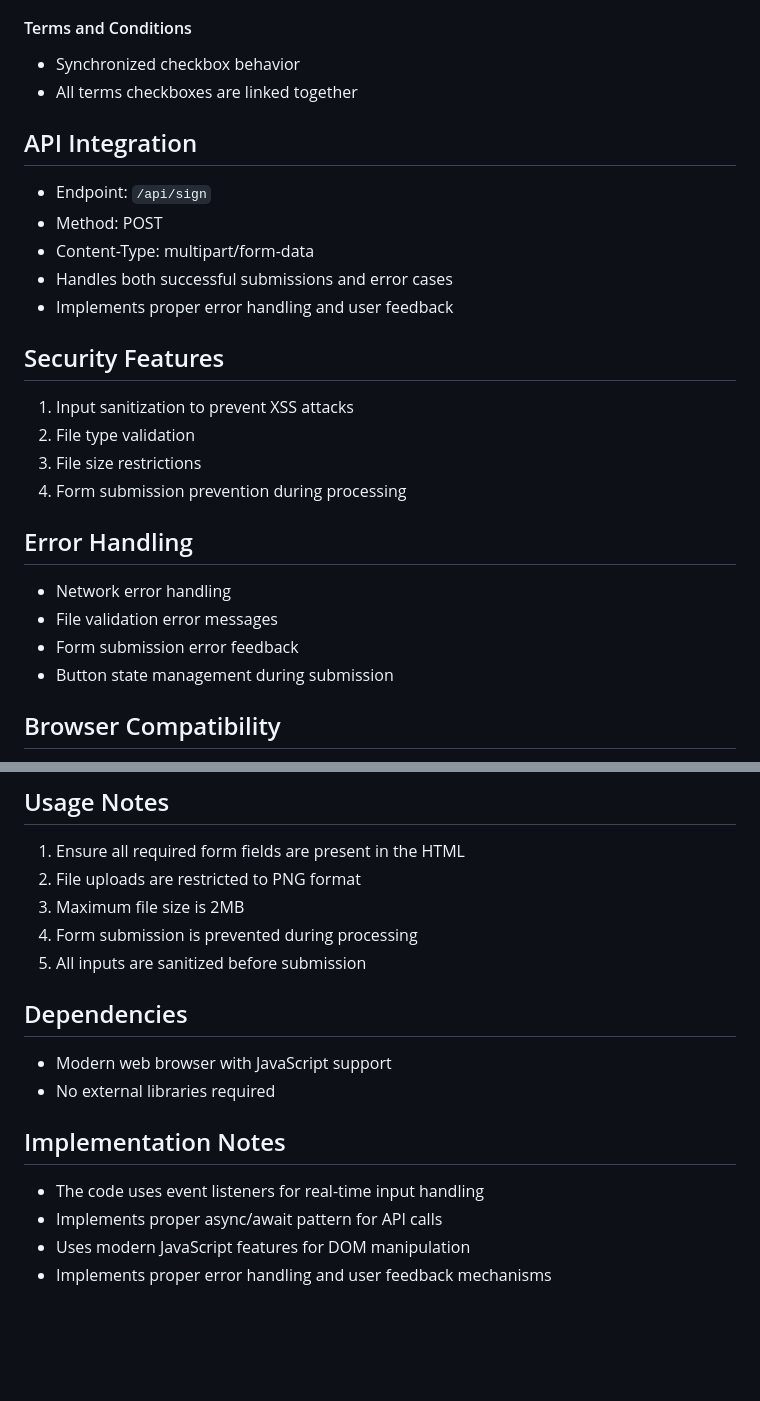
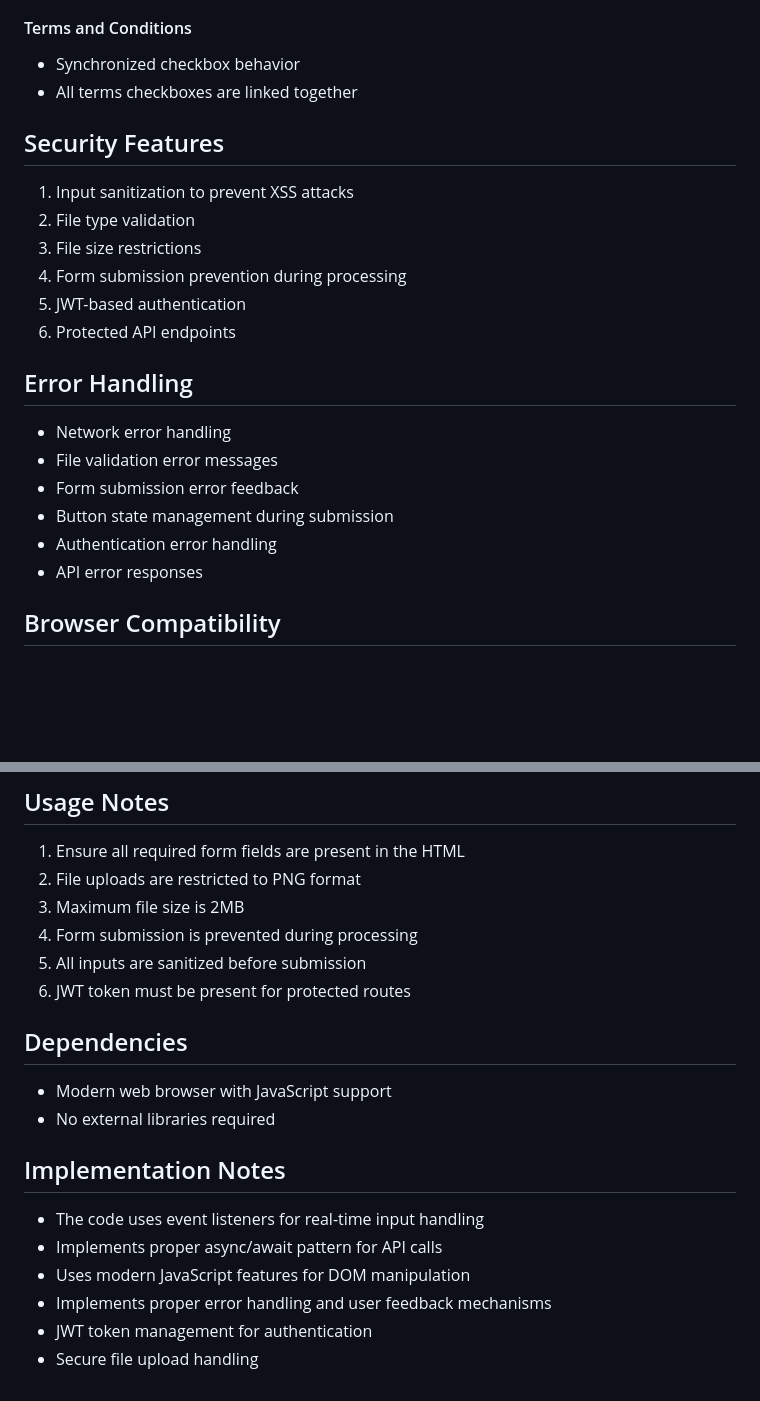
Before and after one commit to onuralpArsln/skylabForm, a Markdown page: ReadMe.md, 2 parts joined by grey strips. Drawn GitHub-style; blank space fills up the shorter version.

```diff
--- a/ReadMe.md
+++ b/ReadMe.md
@@ -59,24 +171,21 @@ The system supports two main form submission methods:
 - Synchronized checkbox behavior
 - All terms checkboxes are linked together
 
-## API Integration
-- Endpoint: `/api/sign`
-- Method: POST
-- Content-Type: multipart/form-data
-- Handles both successful submissions and error cases
-- Implements proper error handling and user feedback
-
 ## Security Features
 1. Input sanitization to prevent XSS attacks
 2. File type validation
 3. File size restrictions
 4. Form submission prevention during processing
+5. JWT-based authentication
+6. Protected API endpoints
 
 ## Error Handling
 - Network error handling
 - File validation error messages
 - Form submission error feedback
 - Button state management during submission
+- Authentication error handling
+- API error responses
 
 ## Browser Compatibility
 - Uses modern JavaScript features
@@ -89,6 +198,7 @@ The system supports two main form submission methods:
 3. Maximum file size is 2MB
 4. Form submission is prevented during processing
 5. All inputs are sanitized before submission
+6. JWT token must be present for protected routes
 
 ## Dependencies
 - Modern web browser with JavaScript support
@@ -99,3 +209,5 @@ The system supports two main form submission methods:
 - Implements proper async/await pattern for API calls
 - Uses modern JavaScript features for DOM manipulation
 - Implements proper error handling and user feedback mechanisms
+- JWT token management for authentication
+- Secure file upload handling
```
Also changed, not shown: other parts of ReadMe.md (+112 -0 lines).
